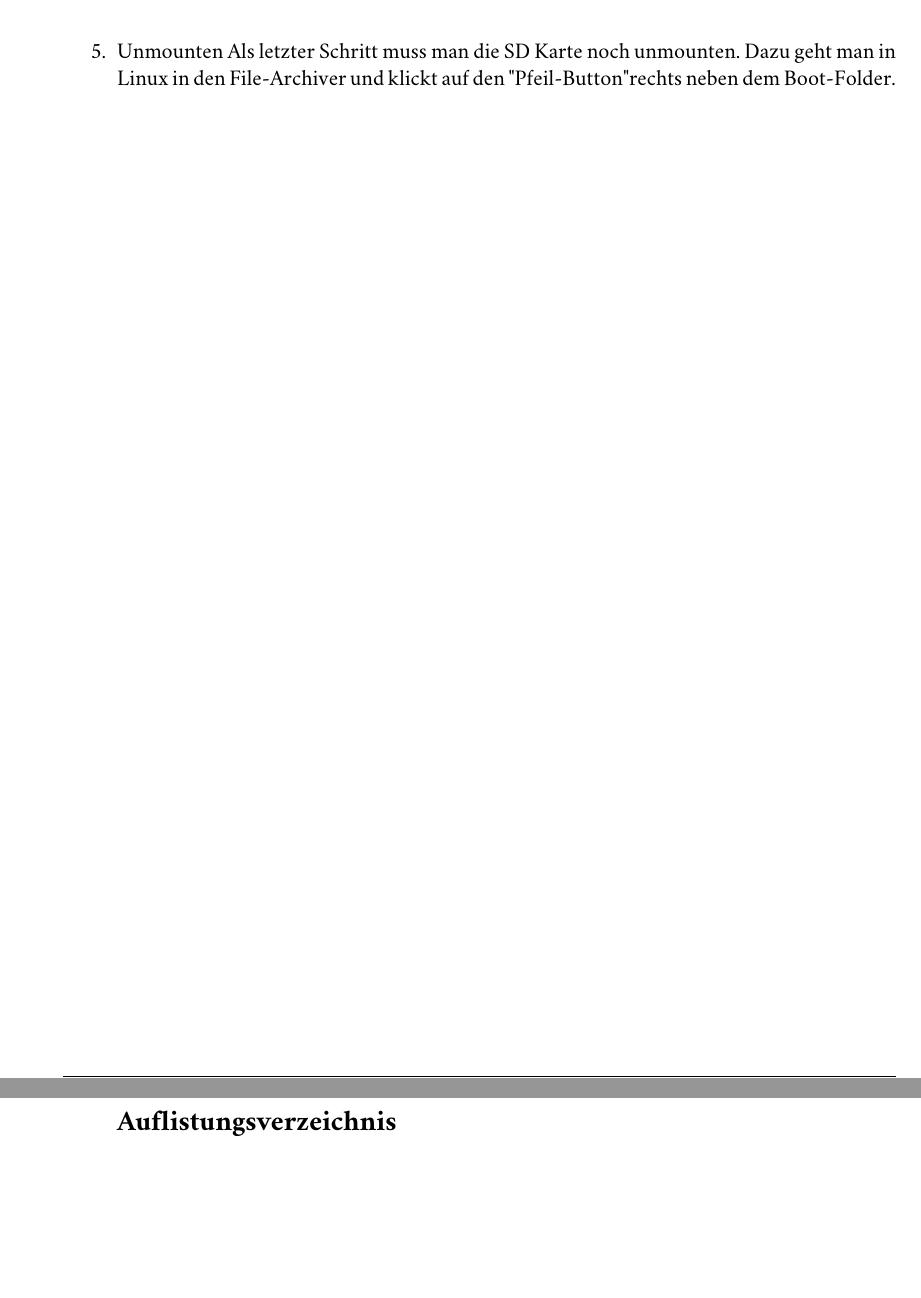
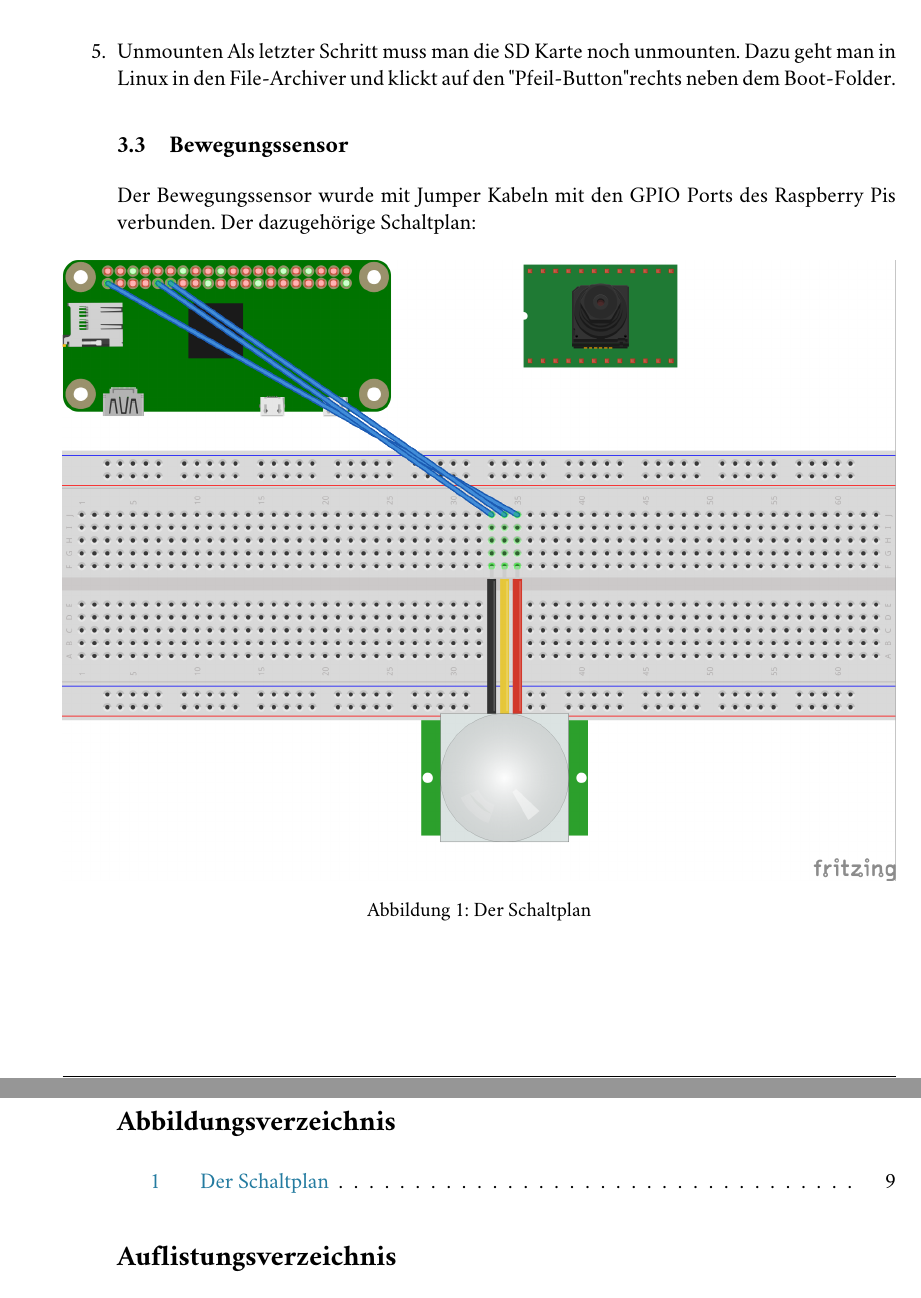
Before and after one commit to mfentler-tgm/syt5-gk914-iot-in-the-cloud, a LaTeX document (docs/tex/main.tex, which reads docs/tex/protocol.tex): two parts of pages 9 and 10 of 10, joined at a grey line, cut so that both start at the same text, the shorter picture padded with empty space. Compiled offline with pdfLaTeX; a LaTeX package or settings file that is missing is left out.

Commit message:
added schaltplan to doku

```diff
--- a/docs/tex/protocol.tex
+++ b/docs/tex/protocol.tex
@@ -241,3 +241,11 @@ Die folgenden Schritte wurden aus dem vorhandenen Dokument von Herr Professor Bo
 
     \item Unmounten
     Als letzter Schritt muss man die SD Karte noch unmounten. Dazu geht man in Linux in den File-Archiver und klickt auf den "Pfeil-Button" rechts neben dem Boot-Folder.
+
+\subsection{Bewegungssensor}
+Der Bewegungssensor wurde mit Jumper Kabeln mit den GPIO Ports des Raspberry Pis verbunden. Der dazugehörige Schaltplan:
+\begin{figure}
+  \centering
+    \includegraphics[width=\textwidth]{images/Schaltplan}
+  \caption{Der Schaltplan}
+\end{figure}
```
Also changed, not shown: docs/tex/images/Schaltplan.png (renamed from Schaltplan.png).
